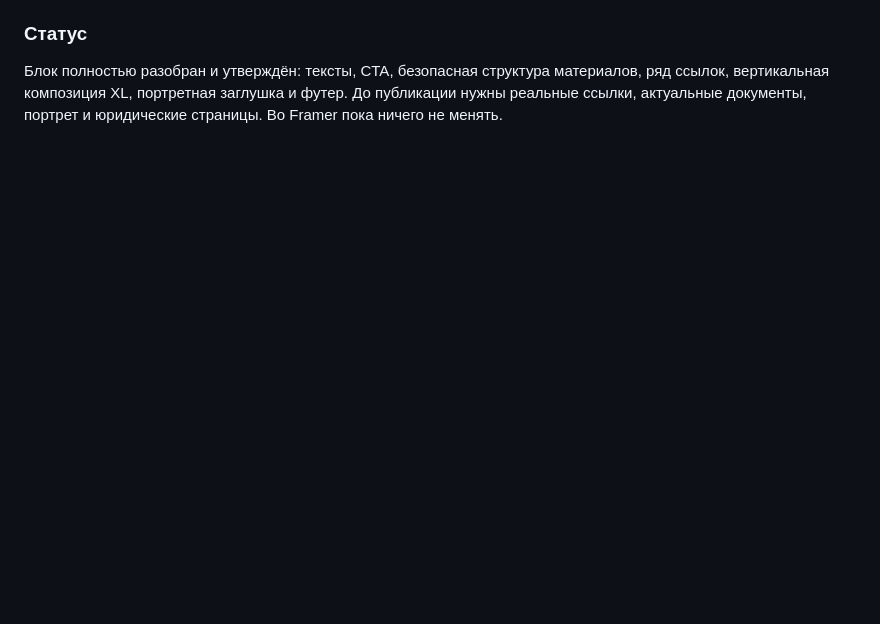
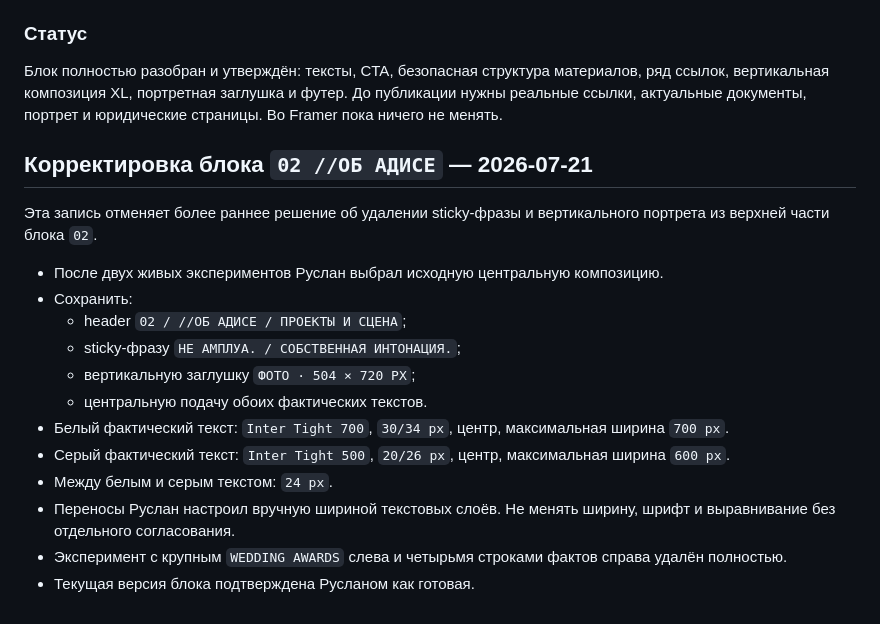
Before and after one commit to TWOKAIF/twokaif-main, a Markdown page: clients/adis/BLOCK-AUDIT.md, the part around the change. GitHub-like rendering; blank space fills up the shorter version.

```diff
--- a/clients/adis/BLOCK-AUDIT.md
+++ b/clients/adis/BLOCK-AUDIT.md
@@ -656,3 +656,20 @@ TELEGRAM ↗   WHATSAPP ↗   MAX ↗        INSTAGRAM ↗   YOUTUBE ↗
 ### Статус
 
 Блок полностью разобран и утверждён: тексты, CTA, безопасная структура материалов, ряд ссылок, вертикальная композиция XL, портретная заглушка и футер. До публикации нужны реальные ссылки, актуальные документы, портрет и юридические страницы. Во Framer пока ничего не менять.
+
+## Корректировка блока `02 //ОБ АДИСЕ` — 2026-07-21
+
+Эта запись отменяет более раннее решение об удалении sticky-фразы и вертикального портрета из верхней части блока `02`.
+
+- После двух живых экспериментов Руслан выбрал исходную центральную композицию.
+- Сохранить:
+  - header `02 / //ОБ АДИСЕ / ПРОЕКТЫ И СЦЕНА`;
+  - sticky-фразу `НЕ АМПЛУА. / СОБСТВЕННАЯ ИНТОНАЦИЯ.`;
+  - вертикальную заглушку `ФОТО · 504 × 720 PX`;
+  - центральную подачу обоих фактических текстов.
+- Белый фактический текст: `Inter Tight 700`, `30/34 px`, центр, максимальная ширина `700 px`.
+- Серый фактический текст: `Inter Tight 500`, `20/26 px`, центр, максимальная ширина `600 px`.
+- Между белым и серым текстом: `24 px`.
+- Переносы Руслан настроил вручную шириной текстовых слоёв. Не менять ширину, шрифт и выравнивание без отдельного согласования.
+- Эксперимент с крупным `WEDDING AWARDS` слева и четырьмя строками фактов справа удалён полностью.
+- Текущая версия блока подтверждена Русланом как готовая.
```
Also changed, not shown: clients/adis/STATUS.md (+15 -0 lines).
